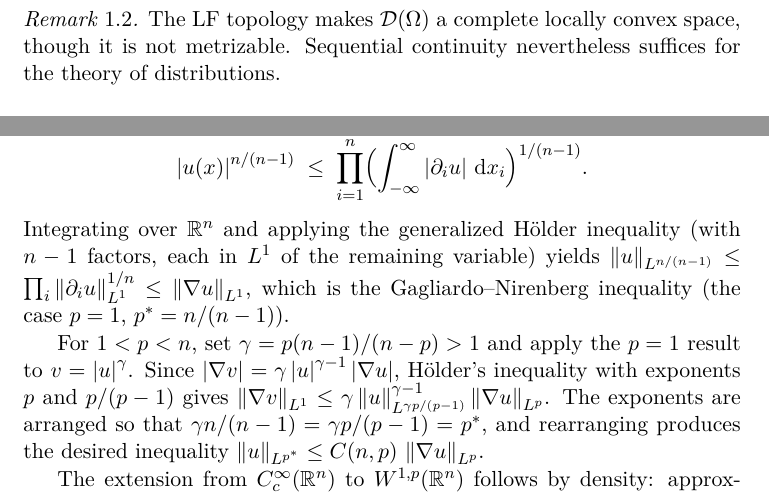
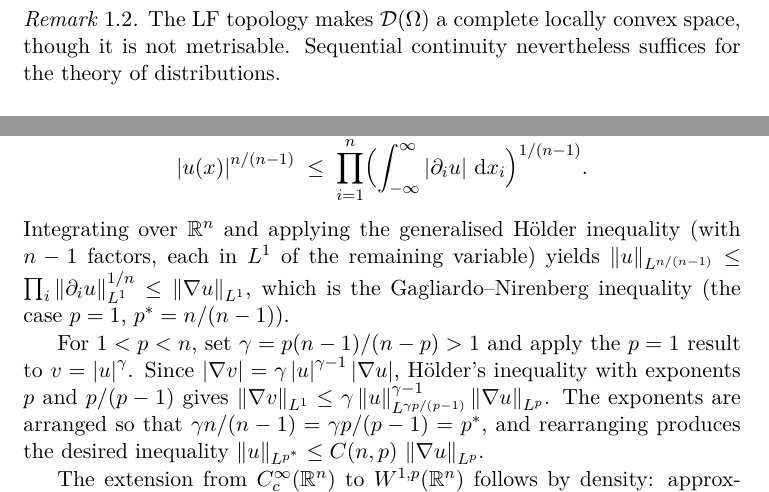
Before and after one commit to alejandro-soto-franco/navier-stokes, a LaTeX book (latex/main.tex, which reads latex/sections/ch01-foundations.tex): two parts of pages 4 and 6 of 24, joined at a grey line, cut so that both start at the same text. Compiled offline with XeLaTeX.

Commit message:
fix: British English spelling in Chapter 1
metrizable → metrisable, generalized → generalised

```diff
--- a/latex/sections/ch01-foundations.tex
+++ b/latex/sections/ch01-foundations.tex
@@ -52,7 +52,7 @@ For the fluid applications in \Cref{ch:leray-hopf} we set $n = 3$.
 
 \begin{remark}
   The LF topology makes $\mathcal{D}(\Omega)$ a complete locally convex space,
-  though it is not metrizable.
+  though it is not metrisable.
   Sequential continuity nevertheless suffices for the theory of distributions.
 \end{remark}
 
@@ -236,7 +236,7 @@ or $\Lp{q}$ regularity.  The critical exponent for $W^{1,p}(\R^{n})$ is
     \prod_{i=1}^{n}
     \Bigl(\int_{-\infty}^{\infty} \abs{\partial_{i} u}\,\dd x_{i}\Bigr)^{1/(n-1)}.
   \]
-  Integrating over $\R^{n}$ and applying the generalized H\"{o}lder inequality
+  Integrating over $\R^{n}$ and applying the generalised H\"{o}lder inequality
   (with $n - 1$ factors, each in $\Lp{1}$ of the remaining variable) yields
   $\norm{u}_{\Lp{n/(n-1)}} \le \prod_{i} \norm{\partial_{i} u}_{\Lp{1}}^{1/n}
   \le \norm{\nabla u}_{\Lp{1}}$, which is the Gagliardo--Nirenberg inequality
```
